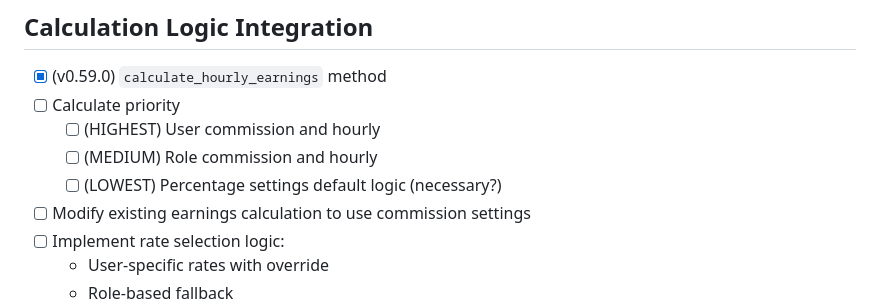
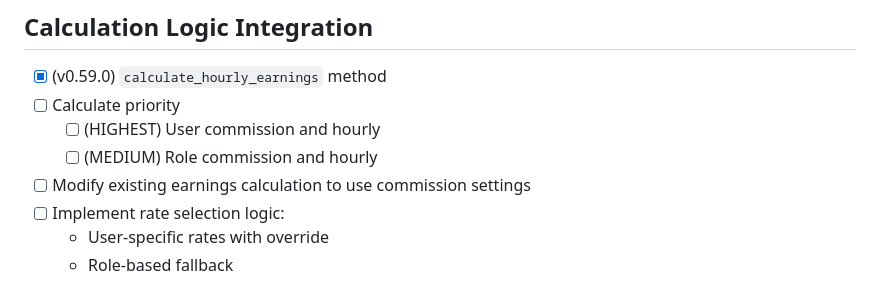
Before and after one commit to dusanmitrovic-dev/xof-calculator, a Markdown page: README.md, the part around the change. Drawn GitHub-style.

Commit message:
chore(todo): cleaned

```diff
--- a/README.md
+++ b/README.md
@@ -254,7 +254,6 @@
 - [ ] Calculate priority
     - [ ] (HIGHEST) User commission and hourly
     - [ ] (MEDIUM) Role commission and hourly
-    - [ ] (LOWEST) Percentage settings default logic (necessary?)
 - [ ] Modify existing earnings calculation to use commission settings
 - [ ] Implement rate selection logic:
   - User-specific rates with override
```
